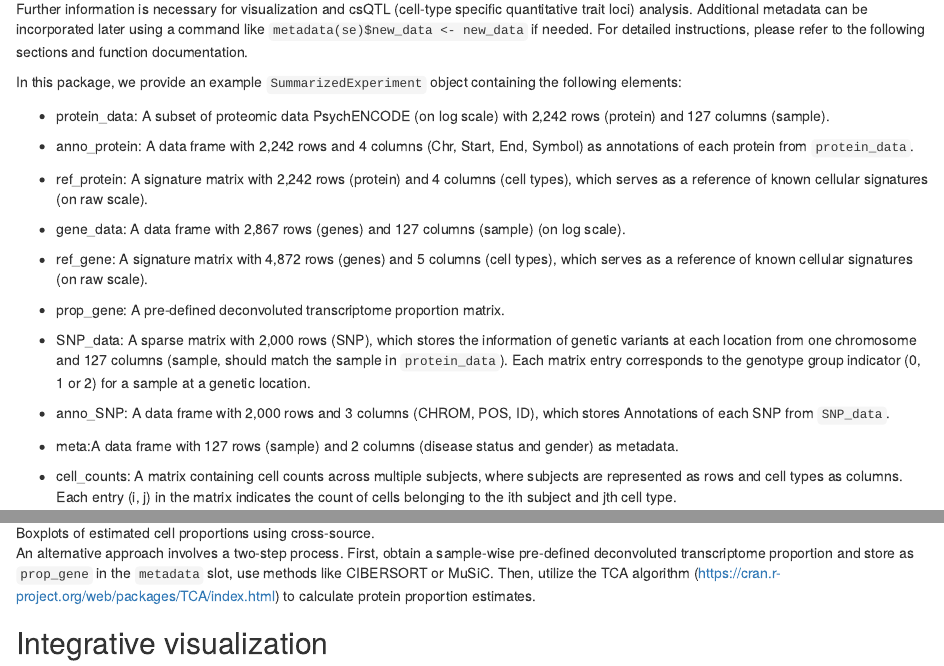
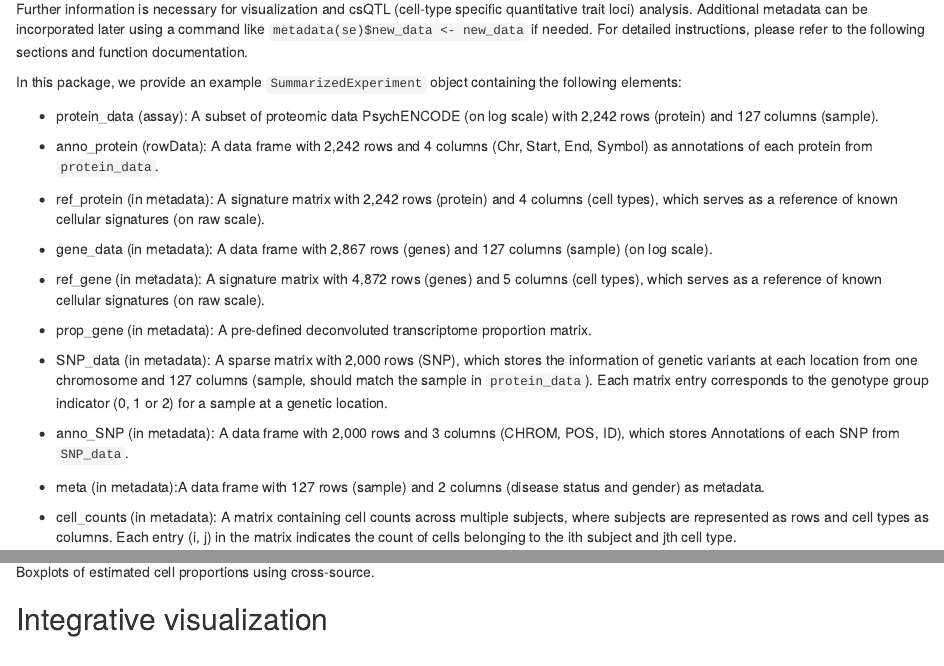
Before and after one commit to YuePan027/MICSQTL, an R Markdown document (vignettes/MICSQTL.Rmd): the page in a window 1100 px wide, from 1710 px down, and a second part further down, joined at a grey line. Rendered offline with R 4.5, knitr and Pandoc, with nearby package versions; drawn as R Markdown's standard HTML page in place of the format the file asks for; some code elsewhere in the file could not run offline.

```diff
--- a/R/deconv.R
+++ b/R/deconv.R
@@ -239,8 +240,8 @@
                 }
                 ini_s <- list(rep(1,K), rep(1,K))
                 if(!is.null(cell_counts)){
-                    colnames(X1) <- colnames(ref_pnl)
-                    colnames(X2) <- colnames(ref_pnl)
+                    colnames(X1) <- colnames(cell_counts)
+                    colnames(X2) <- colnames(cell_counts)
                 } else{
                     colnames(X1) <- colnames(ref_pnl)
                     colnames(X2) <- colnames(ref_pnl)
--- a/vignettes/MICSQTL.Rmd
+++ b/vignettes/MICSQTL.Rmd
@@ -80,25 +80,25 @@
 
 In this package, we provide an example `SummarizedExperiment` object containing the following elements:
 
--   protein_data: A subset of proteomic data PsychENCODE (on log scale) with 2,242 rows (protein) and 127 columns (sample).
+-   protein_data (assay): A subset of proteomic data PsychENCODE (on log scale) with 2,242 rows (protein) and 127 columns (sample).
 
--   anno_protein: A data frame with 2,242 rows and 4 columns (Chr, Start, End, Symbol) as annotations of each protein from `protein_data`.
+-   anno_protein (rowData): A data frame with 2,242 rows and 4 columns (Chr, Start, End, Symbol) as annotations of each protein from `protein_data`.
 
--   ref_protein: A signature matrix with 2,242 rows (protein) and 4 columns (cell types), which serves as a reference of known cellular signatures (on raw scale).
+-   ref_protein (in metadata): A signature matrix with 2,242 rows (protein) and 4 columns (cell types), which serves as a reference of known cellular signatures (on raw scale).
 
--   gene_data: A data frame with 2,867 rows (genes) and 127 columns (sample) (on log scale).
+-   gene_data (in metadata): A data frame with 2,867 rows (genes) and 127 columns (sample) (on log scale).
 
--   ref_gene: A signature matrix with 4,872 rows (genes) and 5 columns (cell types), which serves as a reference of known cellular signatures (on raw scale).
+-   ref_gene (in metadata): A signature matrix with 4,872 rows (genes) and 5 columns (cell types), which serves as a reference of known cellular signatures (on raw scale).
 
--   prop_gene: A pre-defined deconvoluted transcriptome proportion matrix.
+-   prop_gene (in metadata): A pre-defined deconvoluted transcriptome proportion matrix.
 
--   SNP_data: A sparse matrix with 2,000 rows (SNP), which stores the information of genetic variants at each location from one chromosome and 127 columns (sample, should match the sample in `protein_data`). Each matrix entry corresponds to the genotype group indicator (0, 1 or 2) for a sample at a genetic location.
+-   SNP_data (in metadata): A sparse matrix with 2,000 rows (SNP), which stores the information of genetic variants at each location from one chromosome and 127 columns (sample, should match the sample in `protein_data`). Each matrix entry corresponds to the genotype group indicator (0, 1 or 2) for a sample at a genetic location.
 
--   anno_SNP: A data frame with 2,000 rows and 3 columns (CHROM, POS, ID), which stores Annotations of each SNP from `SNP_data`.
+-   anno_SNP (in metadata): A data frame with 2,000 rows and 3 columns (CHROM, POS, ID), which stores Annotations of each SNP from `SNP_data`.
 
--   meta:A data frame with 127 rows (sample) and 2 columns (disease status and gender) as metadata.
+-   meta (in metadata):A data frame with 127 rows (sample) and 2 columns (disease status and gender) as metadata.
 
--   cell_counts: A matrix containing cell counts across multiple subjects, where subjects are represented as rows and cell types as columns. Each entry
+-   cell_counts (in metadata): A matrix containing cell counts across multiple subjects, where subjects are represented as rows and cell types as columns. Each entry
 (i, j) in the matrix indicates the count of cells belonging to the ith
 subject and jth cell type.
 
@@ -157,7 +157,6 @@
 
 ![Boxplots of estimated cell proportions using cross-source.](plot2-1.png)
 
-An alternative approach involves a two-step process. First, obtain a sample-wise pre-defined deconvoluted transcriptome proportion and store as `prop_gene` in the `metadata` slot, use methods like CIBERSORT or MuSiC. Then, utilize the TCA algorithm (https://cran.r-project.org/web/packages/TCA/index.html) to calculate protein proportion estimates.
 
 ## Integrative visualization
 
```
Also changed, not shown: R/utils.R (+4 -3 lines), data/se.rda, R/deconv.R (1 more changed lines).
